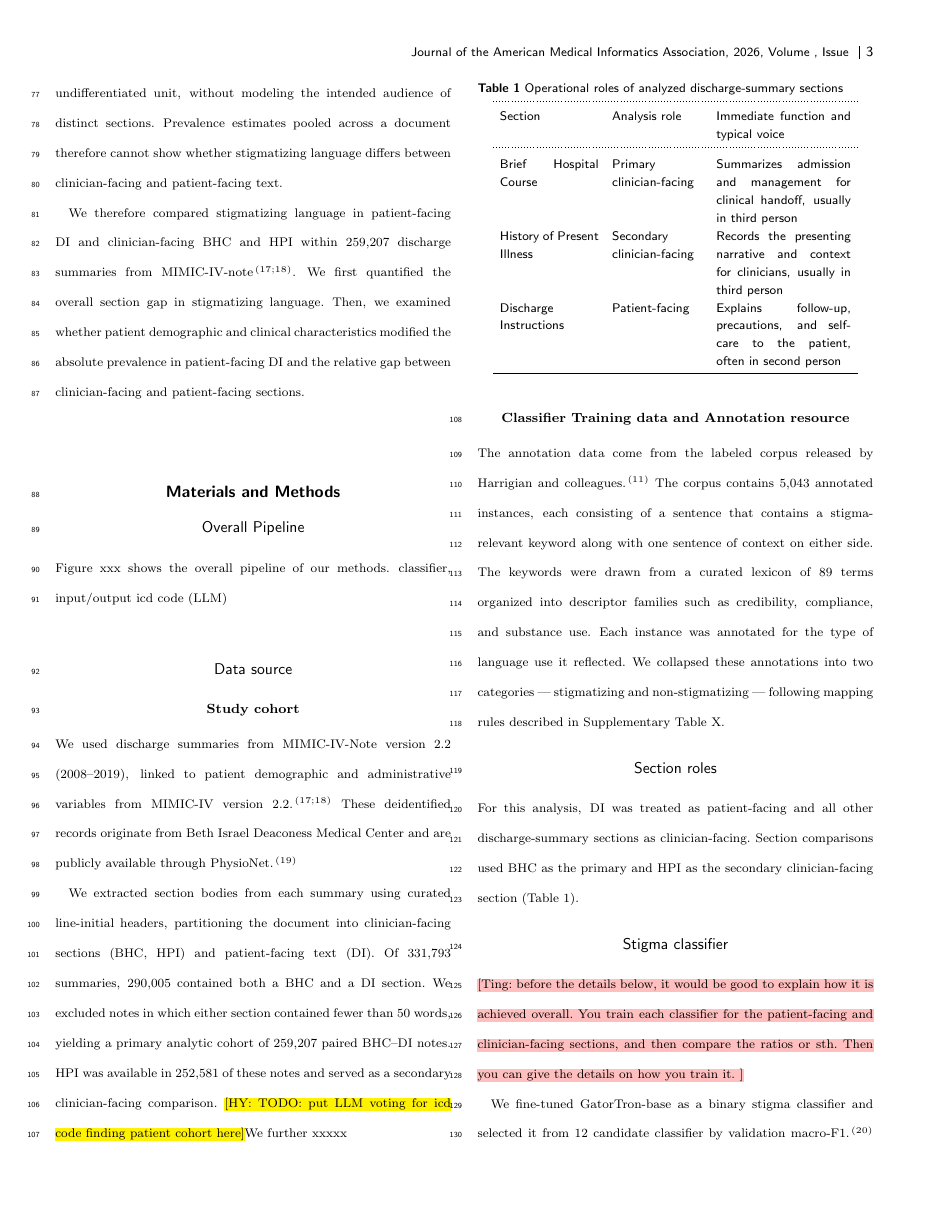
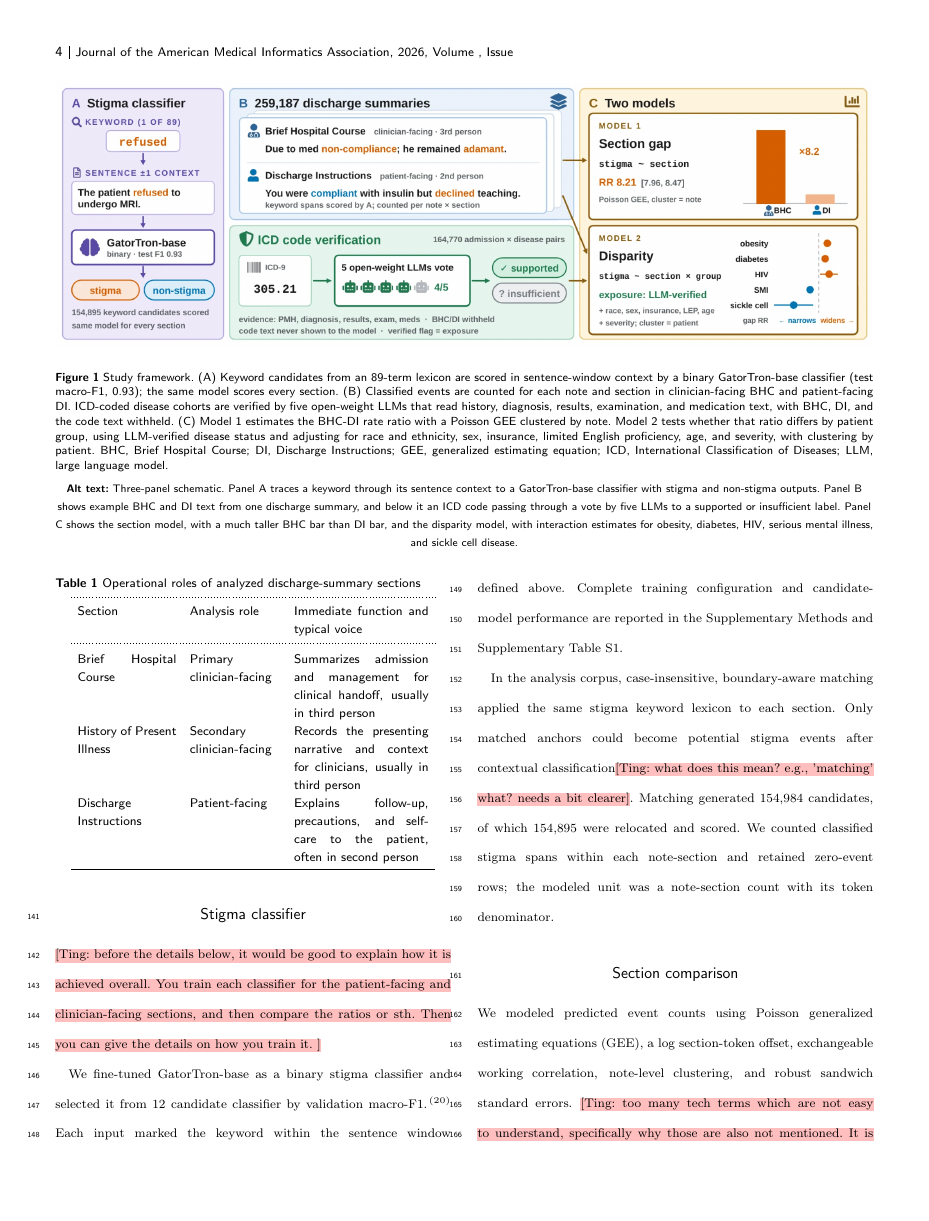
Before and after one commit to chaostheory-Jin/stigmatizing-language-manuscript, a LaTeX thesis (main.tex): page 3 of 12 before the commit and page 4 of 13 after it. Compiled offline with pdfLaTeX; a LaTeX package or settings file that is missing is left out.

Commit message:
Add study framework figure (Figure 1) and Overall Pipeline text
Co-Authored-By: Claude Opus 5.5 <noreply@anthropic.com>

```diff
--- a/main.tex
+++ b/main.tex
@@ -65,9 +65,15 @@ We therefore compared stigmatizing language in patient-facing DI and clinician-f
 \section{Materials and Methods}
 
 \subsection{Overall Pipeline}
-Figure xxx shows the overall pipeline of our methods.
-classifier, input/output
-icd code (LLM)
+Figure~\ref{fig:framework} shows the study framework. Stigmatizing language was identified with one binary classifier applied to every section (Panel A). Each candidate began with a keyword from an 89-term lexicon and was scored in a window containing the keyword sentence and one adjacent sentence on either side by a fine-tuned GatorTron-base model. Classified events were counted for each note and section, with clinician-facing BHC and patient-facing DI drawn from the same discharge summary (Panel B). ICD-coded disease cohorts were checked separately against the clinical record. Five open-weight large language models (LLMs) judged whether each admission--disease pair was supported by the past medical history, diagnoses, results, examination, and medications. BHC and DI were withheld from this step so that disease verification did not draw on the text in which stigmatizing language was measured, and the ICD code text was not shown to the models. These inputs entered two models (Panel C). The section model compared stigmatizing-language rates between BHC and DI. The disparity model tested whether the BHC-DI gap differed by patient group, with LLM-verified disease status as the disease exposure.
+
+\begin{figure*}[!t]
+\centering
+\includegraphics[width=\textwidth]{figure1_framework.png}
+\caption{Study framework. (A) Keyword candidates from an 89-term lexicon are scored in sentence-window context by a binary GatorTron-base classifier (test macro-F1, 0.93); the same model scores every section. (B) Classified events are counted for each note and section in clinician-facing BHC and patient-facing DI. ICD-coded disease cohorts are verified by five open-weight LLMs that read history, diagnosis, results, examination, and medication text, with BHC, DI, and the code text withheld. (C) Model 1 estimates the BHC-DI rate ratio with a Poisson GEE clustered by note. Model 2 tests whether that ratio differs by patient group, using LLM-verified disease status and adjusting for race and ethnicity, sex, insurance, limited English proficiency, age, and severity, with clustering by patient. BHC, Brief Hospital Course; DI, Discharge Instructions; GEE, generalized estimating equation; ICD, International Classification of Diseases; LLM, large language model.}
+\visiblealt{Three-panel schematic. Panel A traces a keyword through its sentence context to a GatorTron-base classifier with stigma and non-stigma outputs. Panel B shows example BHC and DI text from one discharge summary, and below it an ICD code passing through a vote by five LLMs to a supported or insufficient label. Panel C shows the section model, with a much taller BHC bar than DI bar, and the disparity model, with interaction estimates for obesity, diabetes, HIV, serious mental illness, and sickle cell disease.}
+\label{fig:framework}
+\end{figure*}
 
 
 \subsection{Data source}
```
Also changed, not shown: figures/figure1_framework.png (added).
